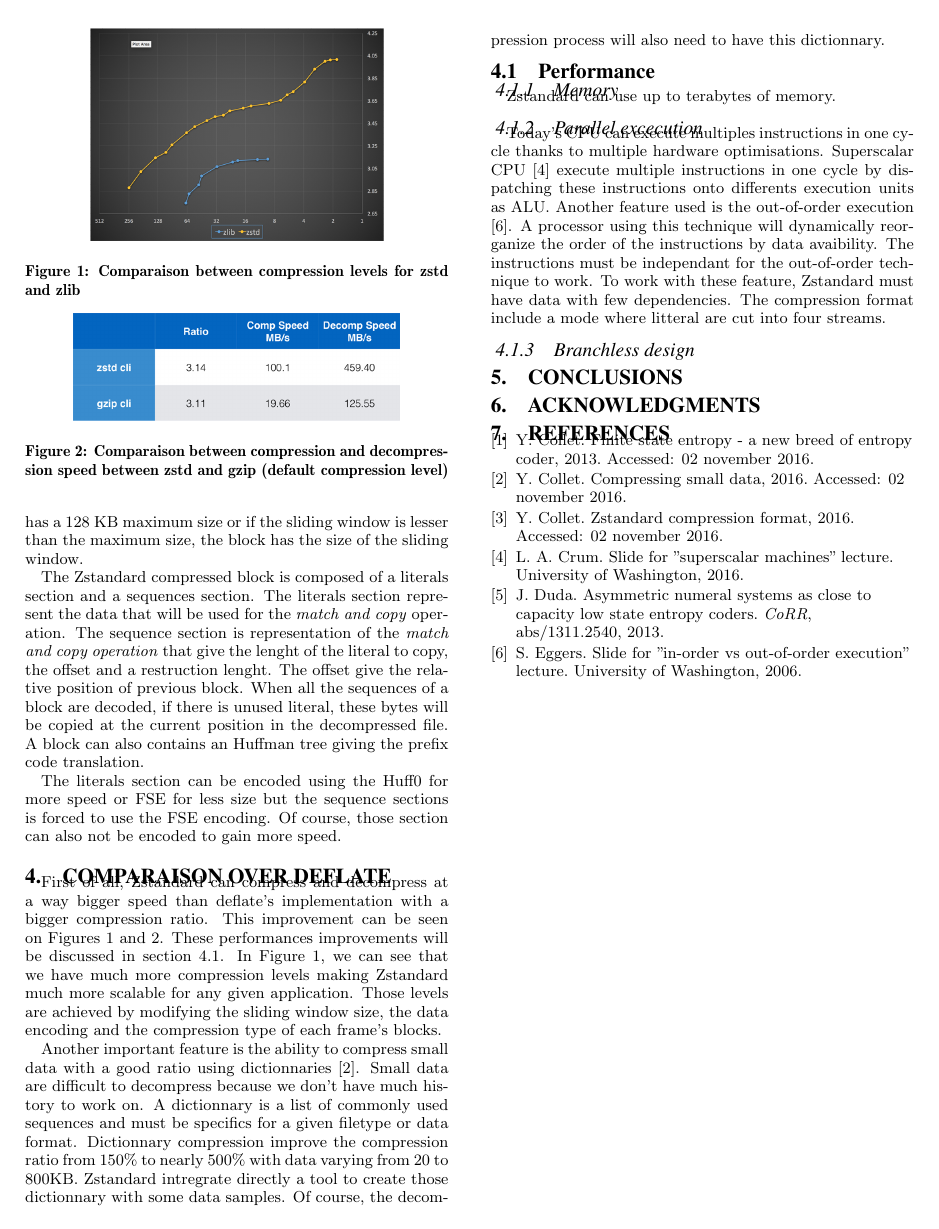
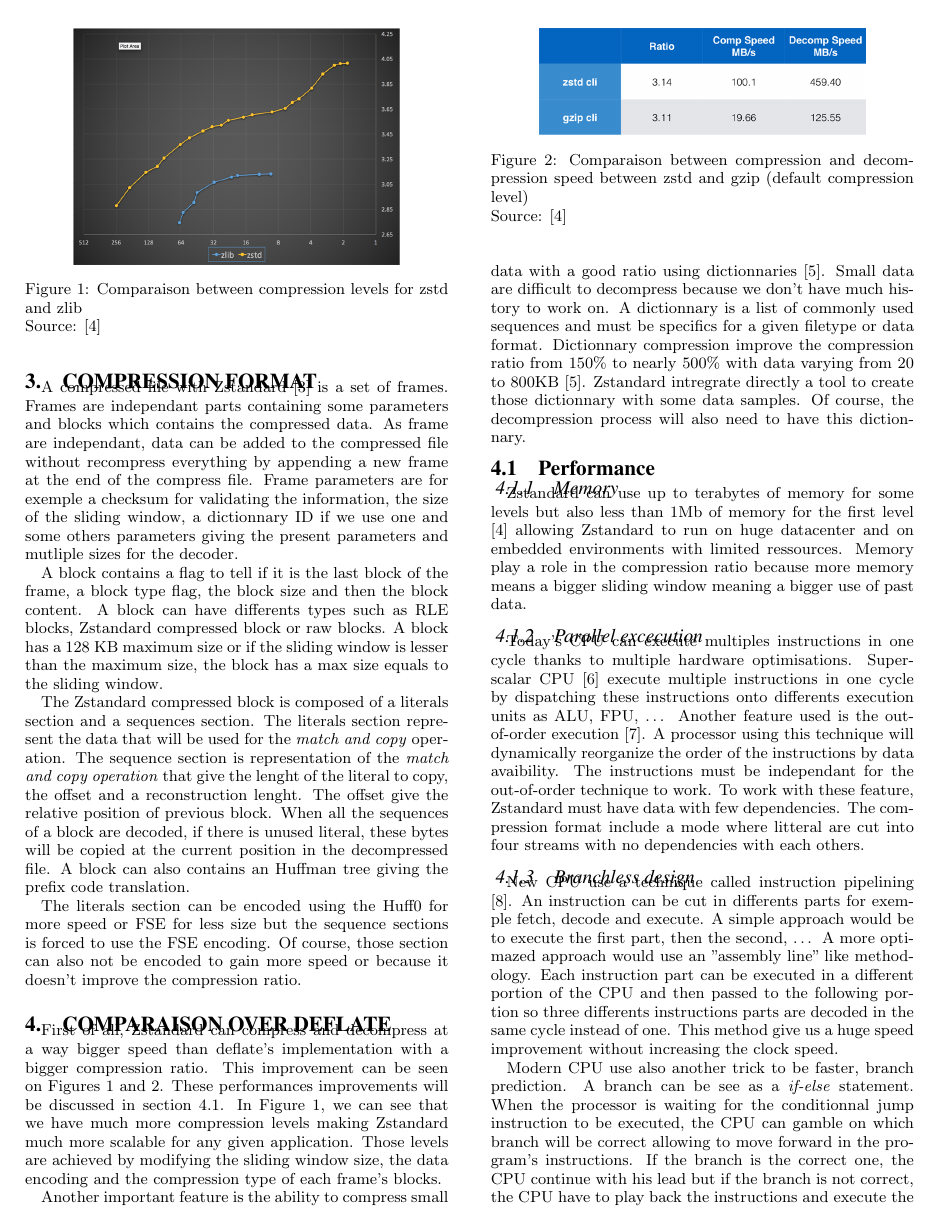
Before and after one commit to charlesvdv/zstd-paper, a LaTeX paper (zstandard.tex): page 2 of 2 before the commit and page 2 of 3 after it. Compiled offline with pdfLaTeX.

Commit message:
[WIP] continue work
just committing to sync work between computers.

```diff
--- a/zstandard.tex
+++ b/zstandard.tex
@@ -1,4 +1,5 @@
 \documentclass{sig-alternate-05-2015}
+\usepackage{caption}
 
 \begin{document}
 \toappear
@@ -86,32 +97,33 @@ Charles Vandevoorde\\
     A block contains a flag to tell if it is the last block of the frame, a block type flag, the
     block size and then the block content. A block can have differents types such as RLE blocks,
     Zstandard compressed block or raw blocks. A block has a 128 KB maximum size or if the sliding
-    window is lesser than the maximum size, the block has the size of the sliding window.
+    window is lesser than the maximum size, the block has a max size equals to the sliding window.
 
     The Zstandard compressed block is composed of a literals section and a sequences section. The
     literals section represent the data that will be used for the \textit{match and copy} operation.
     The sequence section is representation of the \textit{match and copy operation} that give the lenght
-    of the literal to copy, the offset and a restruction lenght. The offset give the relative
+    of the literal to copy, the offset and a reconstruction lenght. The offset give the relative
     position of previous block. When all the sequences of a block are decoded, if there is unused literal,
     these bytes will be copied at the current position in the decompressed file. A block can also
     contains an Huffman tree giving the prefix code translation.
 
     The literals section can be encoded using the Huff0 for more speed or FSE for less size but the
     sequence sections is forced to use the FSE encoding. Of course, those section can also not be
-    encoded to gain more speed.
+    encoded to gain more speed or because it doesn't improve the compression ratio.
 
 \section{Comparaison over deflate}
     \begin{figure}
         \centering
-        \includegraphics[scale=0.45]{speed.jpg}
-        \caption{Comparaison between compression levels for zstd and zlib}
+        \includegraphics[scale=0.5]{speed.jpg}
+        \caption{Comparaison between compression levels for zstd and zlib \newline
+        Source: \cite{presentation}}
         \label{fig:level}
     \end{figure}
     \begin{figure}
         \centering
         \includegraphics[scale=0.25]{speed_comp.jpg}
         \caption{Comparaison between compression and decompression speed between zstd and gzip
-        (default compression level)}
+        (default compression level) \\ Source: \cite{presentation}}
         \label{fig:speed}
     \end{figure}
     First of all, Zstandard can compress and decompress at a way bigger speed than
@@ -126,22 +138,39 @@ Charles Vandevoorde\\
     dictionnaries \cite{dictionnary}. Small data are difficult to decompress because we don't have
     much history to work on. A dictionnary is a list of commonly used sequences and must be
     specifics for a given filetype or data format. Dictionnary compression improve the compression
-    ratio from 150\% to nearly 500\% with data varying from 20 to 800KB. Zstandard intregrate
-    directly a tool to create those dictionnary with some data samples. Of course, the decompression
-    process will also need to have this dictionnary.
+    ratio from 150\% to nearly 500\% with data varying from 20 to 800KB \cite{dictionnary}.
+    Zstandard intregrate directly a tool to create those dictionnary with some data samples. Of
+    course, the decompression process will also need to have this dictionnary.
 
     \subsection{Performance}\label{sec:perf}
     \subsubsection{Memory}
-        Zstandard can use up to terabytes of memory.
+        Zstandard can use up to terabytes of memory for some levels but also less than 1Mb of memory
+        for the first level \cite{presentation} allowing Zstandard to run on huge datacenter and on
+        embedded environments with limited ressources. Memory play a role in the compression ratio
+        because more memory means a bigger sliding window meaning a bigger use of past data.
 
     \subsubsection{Parallel excecution}
         Today's CPU can execute multiples instructions in one cycle thanks to multiple hardware
         optimisations. Superscalar CPU \cite{superscalar} execute multiple instructions in one cycle
-        by dispatching these instructions onto differents execution units as ALU. Another feature
-        used is the out-of-order execution \cite{outoforder}. A processor using this technique will
-        dynamically reorganize the order of the instructions by data avaibility. The instructions
-        must be independant for the out-of-order technique to work. To work with these feature,
-        Zstandard must have data with few dependencies. The compression format include a mode where
-        litteral are cut into four streams.
+        by dispatching these instructions onto differents execution units as ALU, FPU, \ldots{}
+        Another feature used is the out-of-order execution \cite{outoforder}. A processor using this
+        technique will dynamically reorganize the order of the instructions by data avaibility. The
+        instructions must be independant for the out-of-order technique to work. To work with these
+        feature, Zstandard must have data with few dependencies. The compression format include a
+        mode where litteral are cut into four streams with no dependencies with each others.
 
     \subsubsection{Branchless design}
+        New CPU use a technique called instruction pipelining \cite{pipelining}. An instruction can be
+        cut in differents parts for exemple fetch, decode and execute. A simple approach would be to
+        execute the first part, then the second, \ldots{} A more optimazed approach would use an
+        "assembly line" like methodology. Each instruction part can be executed in a different
+        portion of the CPU and then passed to the following portion so three differents instructions
+        parts are decoded in the same cycle instead of one. This method give us a huge speed
+        improvement without increasing the clock speed.
+
+        Modern CPU use also another trick to be faster, branch prediction. A branch can be see as a
+        \textit{if-else} statement. When the processor is waiting for the conditionnal jump
+        instruction to be executed, the CPU can gamble on which branch will be correct allowing
+        to move forward in the program's instructions. If the branch is the correct one, the CPU
+        continue with his lead but if the branch is not correct, the CPU have to play back the
+        instructions and execute the other branch. The problem with branch prediction is when we
@@ -150,10 +195,11 @@ Charles Vandevoorde\\
 %ACKNOWLEDGMENTS are optional
-\section{Acknowledgments}
+% \section{Acknowledgments}
 %
 % The following two commands are all you need in the
 % initial runs of your .tex file to
 % produce the bibliography for the citations in your paper.
-\bibliographystyle{abbrv}
+% \bibliographystyle{abbrv}
+\bibliographystyle{unsrt}
 \bibliography{biblio}  % sigproc.bib is the name of the Bibliography in this case
 % You must have a proper ".bib" file
 %  and remember to run:
```
Also changed, not shown: biblio.bib (+24 -0 lines), costCPUop.png (added), zstandard.tex (72 more changed lines).
